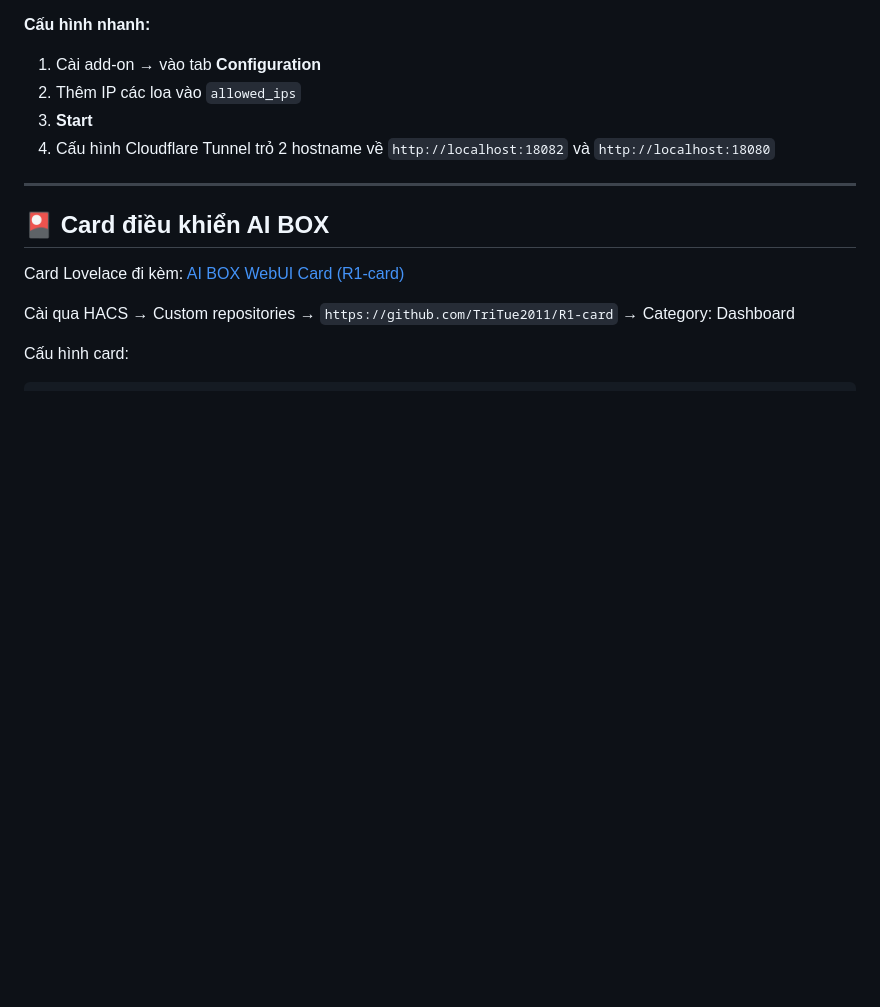
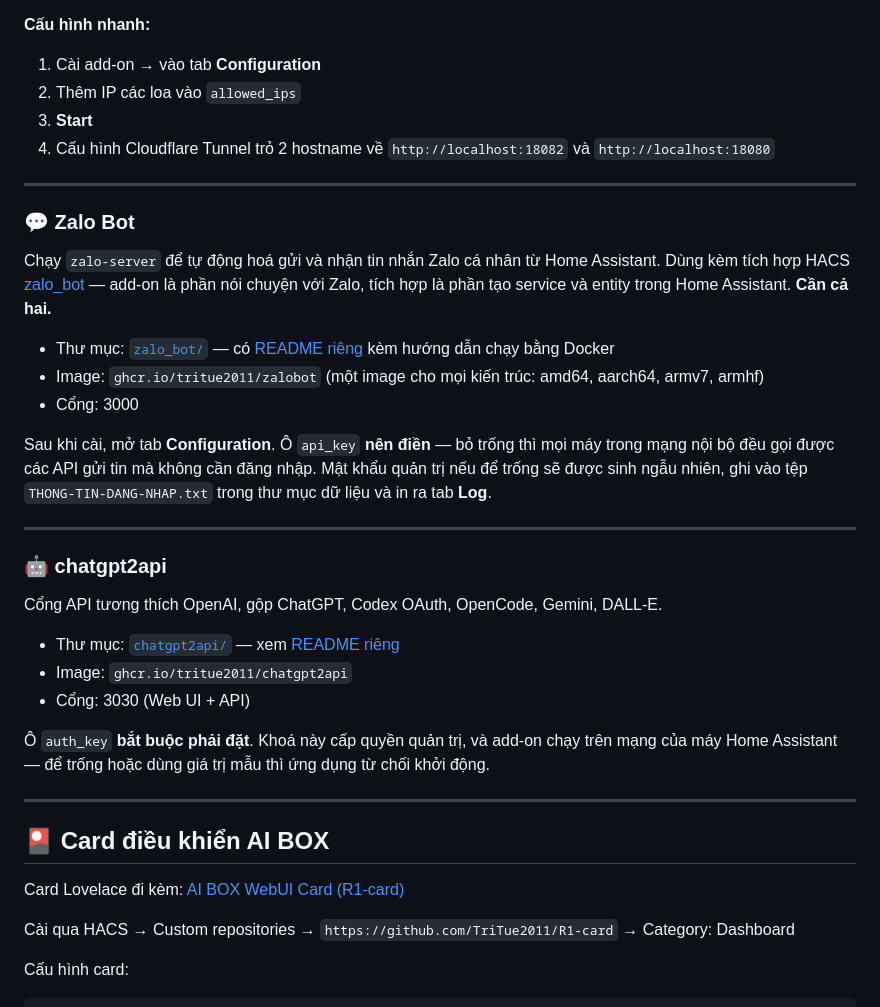
Before and after one commit to TriTue2011/has-addons, a Markdown page: README.md, the part around the change. Rendered like a GitHub page; blank space fills up the shorter version.

Commit message:
docs: README gốc thiếu hẳn hai add-on đang có trong kho
Mục "Danh sách Add-on" chỉ liệt kê AI BOX WebSocket Bridge, trong khi
kho còn zalo_bot và chatgpt2api. Người thêm kho vào Home Assistant thấy
ba add-on hiện ra nhưng chỉ tra được tài liệu của một.

Thiếu luôn tên image, nên ai muốn chạy bằng Docker thay vì add-on thì
không biết kéo gì — dù dòng đầu README có mời họ làm thế.

Bổ sung mục cho cả hai, kèm tên image, số cổng, đường dẫn tới README
riêng, và nói rõ ô cấu hình nào bắt buộc đặt. Riêng Zalo Bot ghi thêm
rằng phải dùng kèm tích hợp HACS mới đủ bộ.

Co-Authored-By: Claude Opus 5 <noreply@anthropic.com>

```diff
--- a/README.md
+++ b/README.md
@@ -61,6 +61,38 @@ WebSocket bridge cho phép điều khiển loa AI BOX (Phicomm R1) từ xa qua C
 
 ---
 
+### 💬 Zalo Bot
+
+Chạy `zalo-server` để tự động hoá gửi và nhận tin nhắn Zalo cá nhân từ Home
+Assistant. Dùng kèm tích hợp HACS [zalo_bot](https://github.com/TriTue2011/zalo_bot)
+— add-on là phần nói chuyện với Zalo, tích hợp là phần tạo service và entity
+trong Home Assistant. **Cần cả hai.**
+
+- Thư mục: [`zalo_bot/`](zalo_bot/) — có [README riêng](zalo_bot/README.md) kèm hướng dẫn chạy bằng Docker
+- Image: `ghcr.io/tritue2011/zalobot` (một image cho mọi kiến trúc: amd64, aarch64, armv7, armhf)
+- Cổng: 3000
+
+Sau khi cài, mở tab **Configuration**. Ô `api_key` **nên điền** — bỏ trống thì
+mọi máy trong mạng nội bộ đều gọi được các API gửi tin mà không cần đăng nhập.
+Mật khẩu quản trị nếu để trống sẽ được sinh ngẫu nhiên, ghi vào tệp
+`THONG-TIN-DANG-NHAP.txt` trong thư mục dữ liệu và in ra tab **Log**.
+
+---
+
+### 🤖 chatgpt2api
+
+Cổng API tương thích OpenAI, gộp ChatGPT, Codex OAuth, OpenCode, Gemini, DALL-E.
+
+- Thư mục: [`chatgpt2api/`](chatgpt2api/) — xem [README riêng](chatgpt2api/README.md)
+- Image: `ghcr.io/tritue2011/chatgpt2api`
+- Cổng: 3030 (Web UI + API)
+
+Ô `auth_key` **bắt buộc phải đặt**. Khoá này cấp quyền quản trị, và add-on chạy
+trên mạng của máy Home Assistant — để trống hoặc dùng giá trị mẫu thì ứng dụng
+từ chối khởi động.
+
+---
+
 ## 🎴 Card điều khiển AI BOX
 
 Card Lovelace đi kèm: [AI BOX WebUI Card (R1-card)](https://github.com/TriTue2011/R1-card)
```
